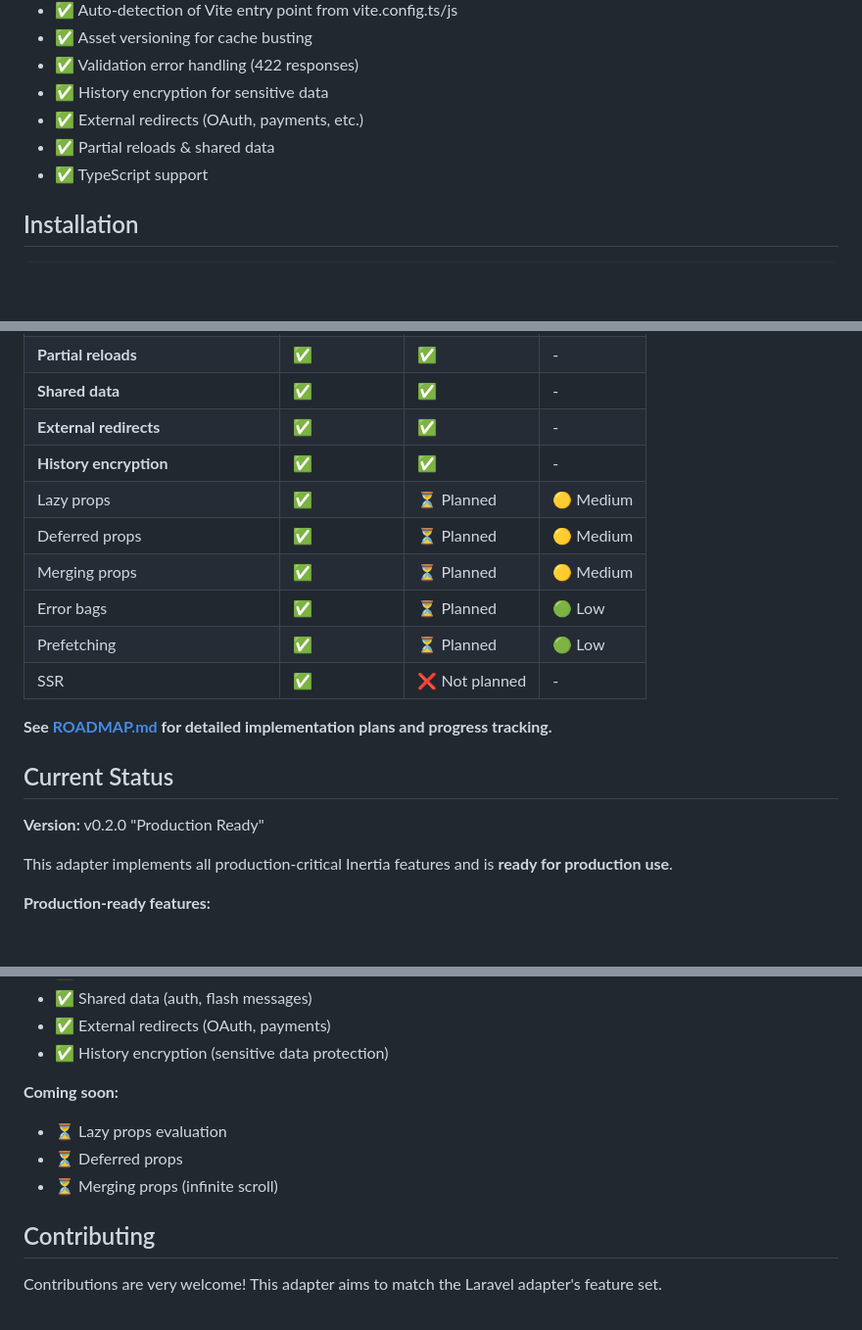
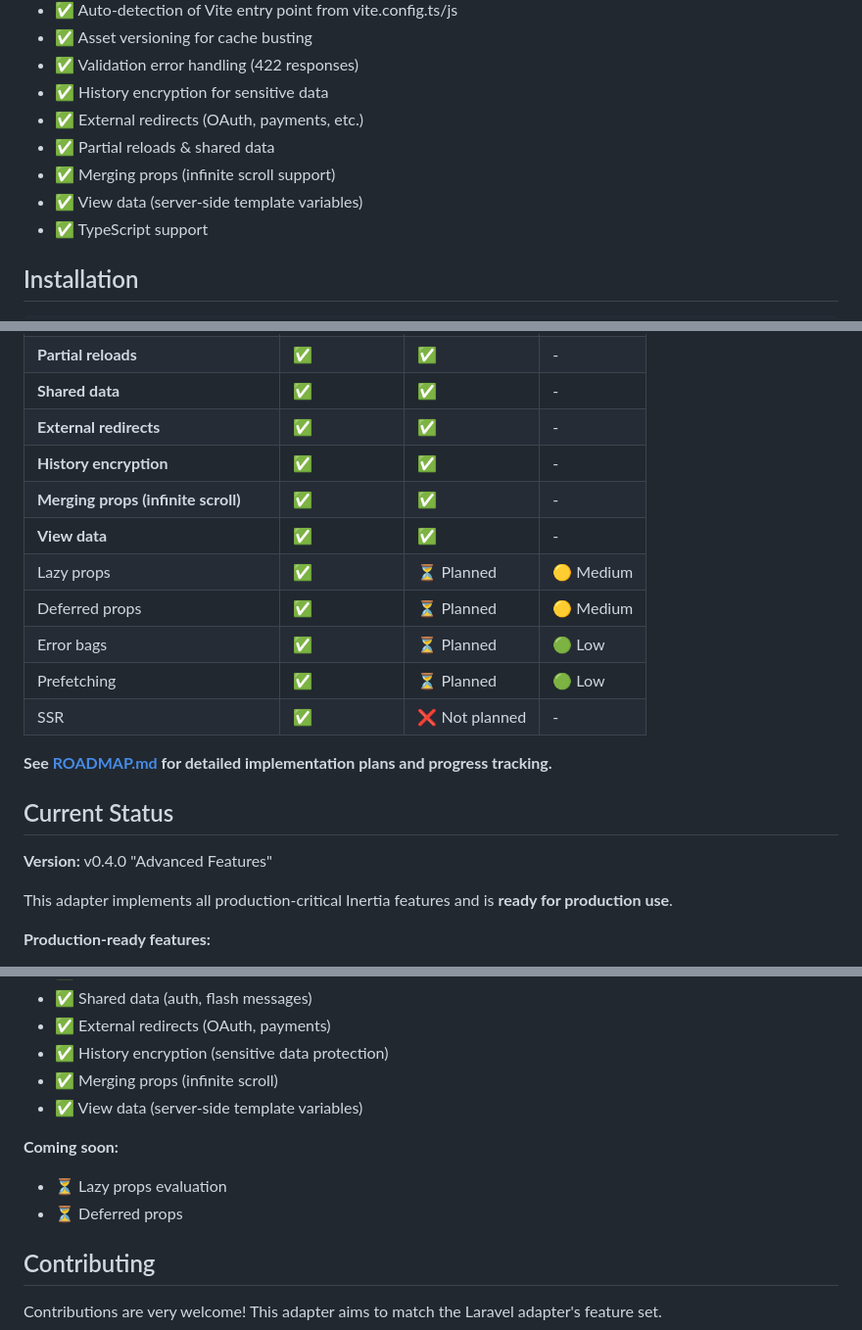
Before and after one commit to usecross/cross-inertia, a Markdown page: README.md, 3 parts joined by grey strips. Shown at 98% size. GitHub-like rendering; blank space fills up the shorter version.

```diff
--- a/README.md
+++ b/README.md
@@ -20,6 +20,8 @@ A Python adapter for using [Inertia.js](https://inertiajs.com/) with FastAPI.
 - ✅ History encryption for sensitive data
 - ✅ External redirects (OAuth, payments, etc.)
 - ✅ Partial reloads & shared data
+- ✅ Merging props (infinite scroll support)
+- ✅ View data (server-side template variables)
 - ✅ TypeScript support
 
 ## Installation
@@ -262,9 +264,10 @@ No configuration changes needed - it just works!
 | **Shared data** | ✅ | ✅ | - |
 | **External redirects** | ✅ | ✅ | - |
 | **History encryption** | ✅ | ✅ | - |
+| **Merging props (infinite scroll)** | ✅ | ✅ | - |
+| **View data** | ✅ | ✅ | - |
 | Lazy props | ✅ | ⏳ Planned | 🟡 Medium |
 | Deferred props | ✅ | ⏳ Planned | 🟡 Medium |
-| Merging props | ✅ | ⏳ Planned | 🟡 Medium |
 | Error bags | ✅ | ⏳ Planned | 🟢 Low |
 | Prefetching | ✅ | ⏳ Planned | 🟢 Low |
 | SSR | ✅ | ❌ Not planned | - |
@@ -273,7 +276,7 @@ No configuration changes needed - it just works!
 
 ## Current Status
 
-**Version:** v0.2.0 "Production Ready"
+**Version:** v0.4.0 "Advanced Features"
 
 This adapter implements all production-critical Inertia features and is **ready for production use**.
 
@@ -287,11 +290,12 @@ This adapter implements all production-critical Inertia features and is **ready
 - ✅ Shared data (auth, flash messages)
 - ✅ External redirects (OAuth, payments)
 - ✅ History encryption (sensitive data protection)
+- ✅ Merging props (infinite scroll)
+- ✅ View data (server-side template variables)
 
 **Coming soon:**
 - ⏳ Lazy props evaluation
 - ⏳ Deferred props
-- ⏳ Merging props (infinite scroll)
 
 ## Contributing
 
```
Also changed, not shown: ROADMAP.md (+16 -10 lines).
